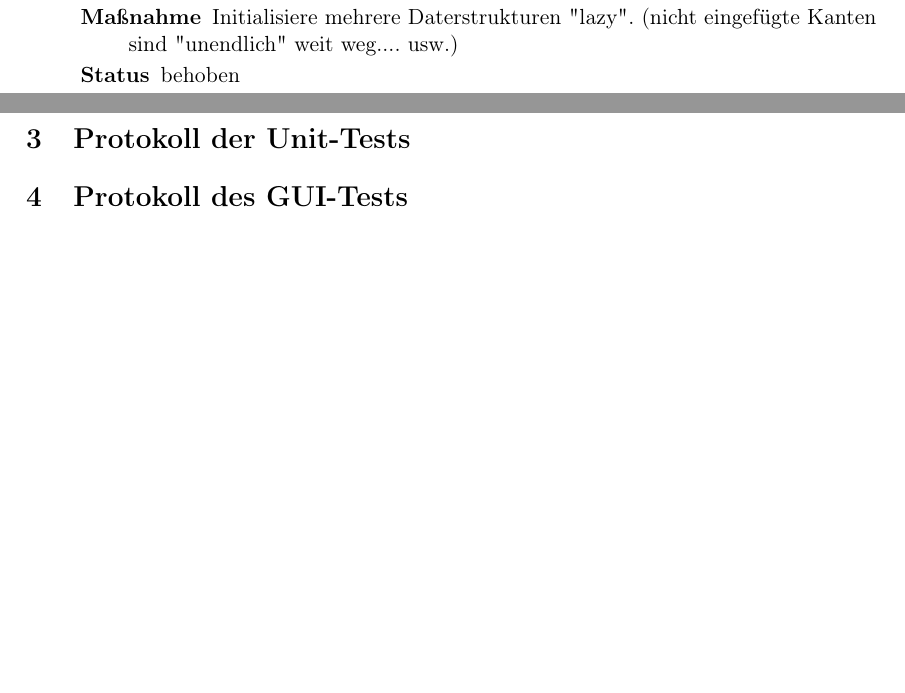
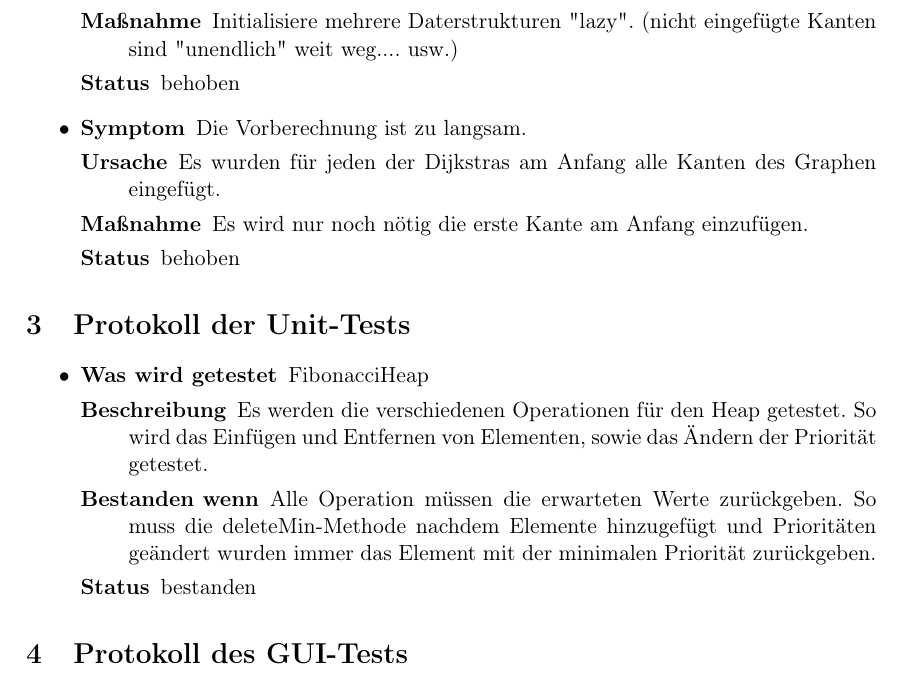
Before and after one commit to routeKIT/routeKIT, a LaTeX document (qualitätssicherung/bericht.tex): two parts of pages 3 and 4 of 4 before the commit and part of page 4 of 5 after it, the two joined at a grey line, cut so that both start at the same text, the shorter picture padded with empty space. Compiled offline with pdfLaTeX.

Commit message:
Weitere Einträge + Status für die GUI-Tests

```diff
--- a/qualitätssicherung/bericht.tex
+++ b/qualitätssicherung/bericht.tex
@@ -57,11 +57,12 @@
     \end{description}
 }
 
-\newcommand{\guitest}[2]{%
+\newcommand{\guitest}[3]{%
   \item
     \begin{description}
     \item[Aktion] #1
     \item[Ergebnis] #2
+    \item[Status] #3
     \end{description}
 }
 
@@ -556,9 +557,29 @@ Initialisiere mehrere Daterstrukturen "lazy". (nicht eingefügte Kanten sind "un
 }{
 behoben
 }
+\bug{
+Die Vorberechnung ist zu langsam.
+}{
+Es wurden für jeden der Dijkstras am Anfang alle Kanten des Graphen eingefügt.
+}{
+Es wird nur noch nötig die erste Kante am Anfang einzufügen.
+}{
+behoben
+}
 \end{itemize}
 \section{Protokoll der Unit-Tests}
-
+\begin{itemize}
+\test{
+FibonacciHeap
+}{
+Es werden die verschiedenen Operationen für den Heap getestet.
+So wird das Einfügen und Entfernen von Elementen, sowie das Ändern der Priorität getestet.
+}{
+Alle Operation müssen die erwarteten Werte zurückgeben. So muss die deleteMin-Methode nachdem Elemente hinzugefügt und Prioritäten geändert wurden immer das Element mit der minimalen Priorität zurückgeben.
+}{
+bestanden
+}
+\end{itemize}
 \section{Protokoll des GUI-Tests}
 \begin{itemize}
 \guitest{
```
Also changed, not shown: qualitätssicherung/bericht.tex (10 more changed lines).
